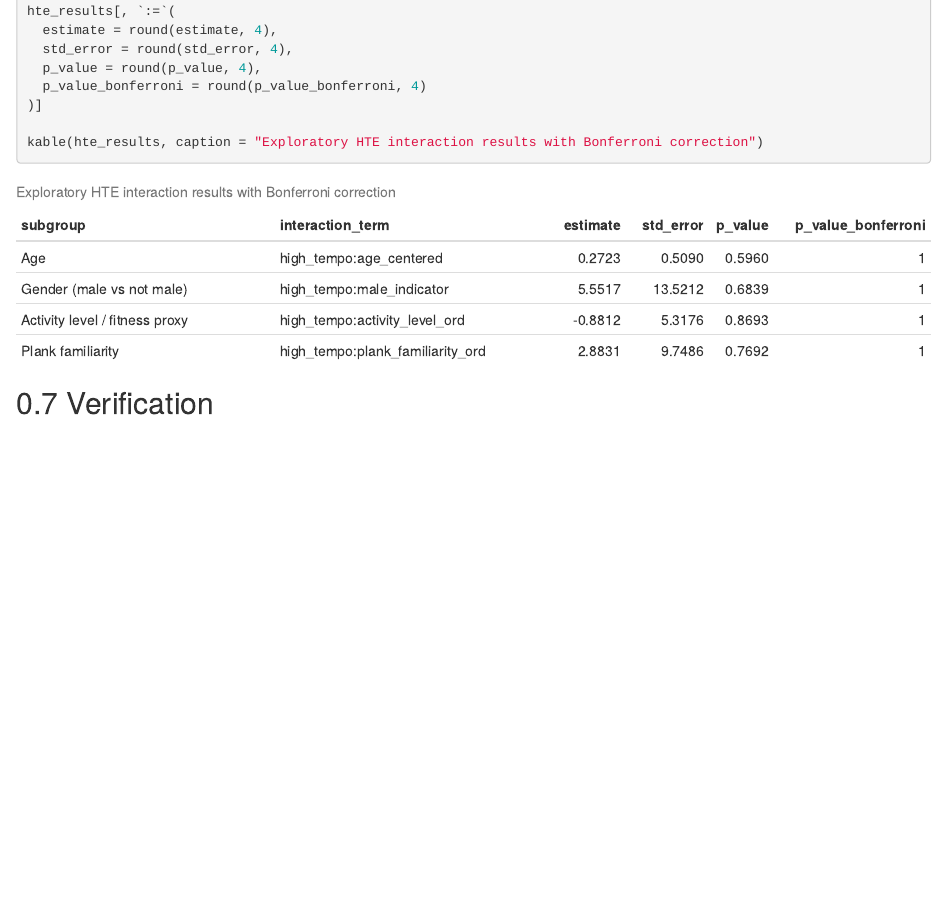
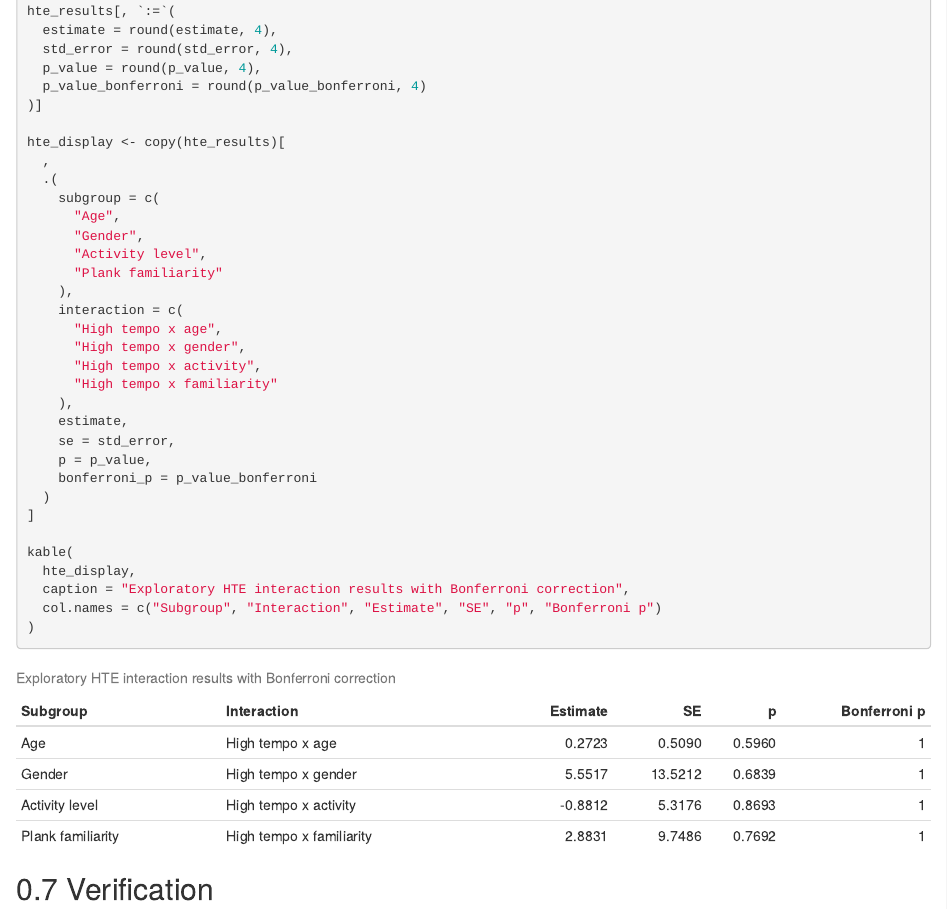
Before and after one commit to karan-mids24/DATASCI241_Music_Tempo_Effects_on_Exercise_Performance, an R Markdown document (analysis/06_secondary_outcomes_and_hte.Rmd): the page in a window 1100 px wide, from 3560 px down. The pictures show the output file analysis/06_secondary_outcomes_and_hte.html that the author committed with the source, opened offline.

Commit message:
Fixed overlaps

````diff
--- a/analysis/06_secondary_outcomes_and_hte.Rmd
+++ b/analysis/06_secondary_outcomes_and_hte.Rmd
@@ -195,7 +195,33 @@ hte_results[, `:=`(
   p_value_bonferroni = round(p_value_bonferroni, 4)
 )]
 
-kable(hte_results, caption = "Exploratory HTE interaction results with Bonferroni correction")
+hte_display <- copy(hte_results)[
+  ,
+  .(
+    subgroup = c(
+      "Age",
+      "Gender",
+      "Activity level",
+      "Plank familiarity"
+    ),
+    interaction = c(
+      "High tempo x age",
+      "High tempo x gender",
+      "High tempo x activity",
+      "High tempo x familiarity"
+    ),
+    estimate,
+    se = std_error,
+    p = p_value,
+    bonferroni_p = p_value_bonferroni
+  )
+]
+
+kable(
+  hte_display,
+  caption = "Exploratory HTE interaction results with Bonferroni correction",
+  col.names = c("Subgroup", "Interaction", "Estimate", "SE", "p", "Bonferroni p")
+)
 ```
 
 ## Verification
````
Also changed, not shown: analysis/06_secondary_outcomes_and_hte.html, analysis/08_experiment_report_master.pdf.
